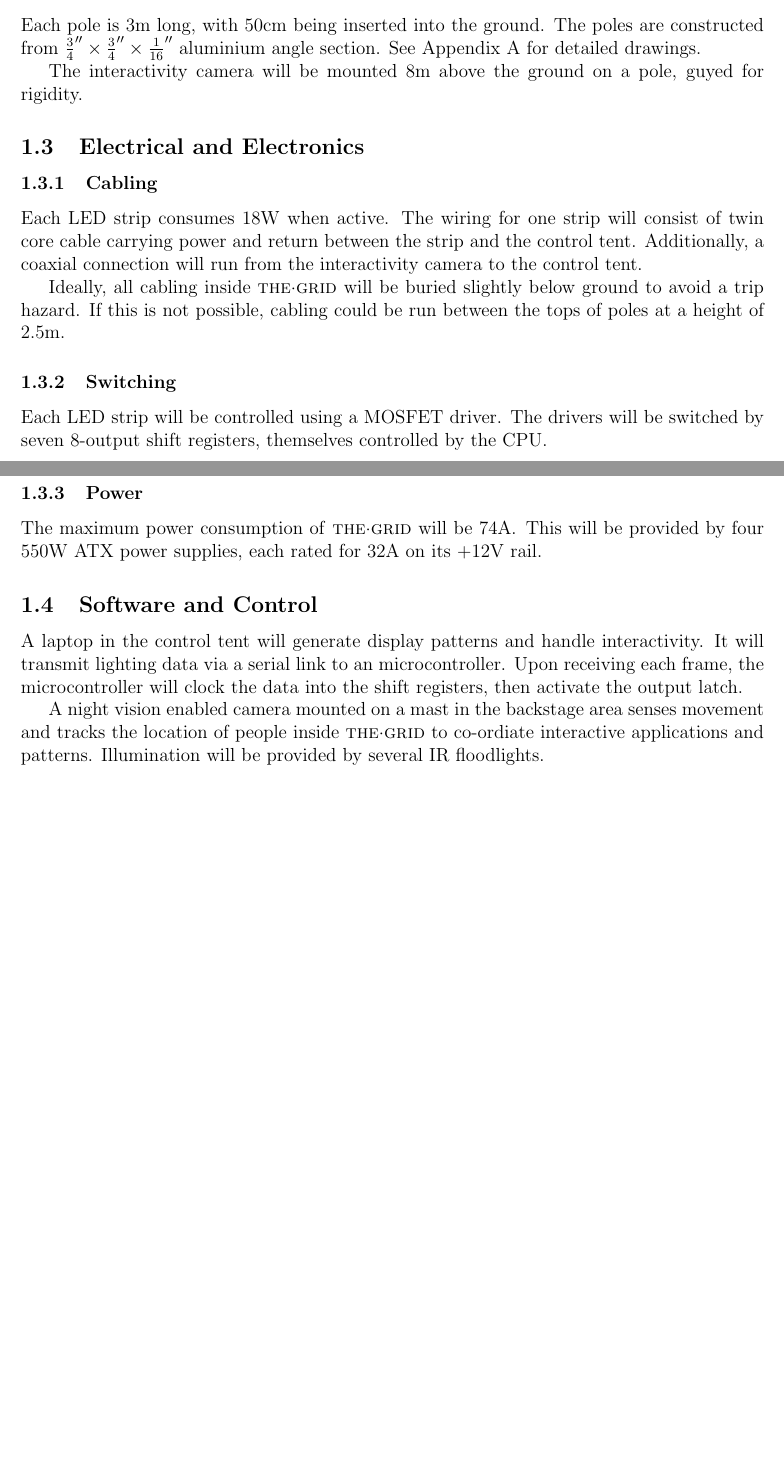
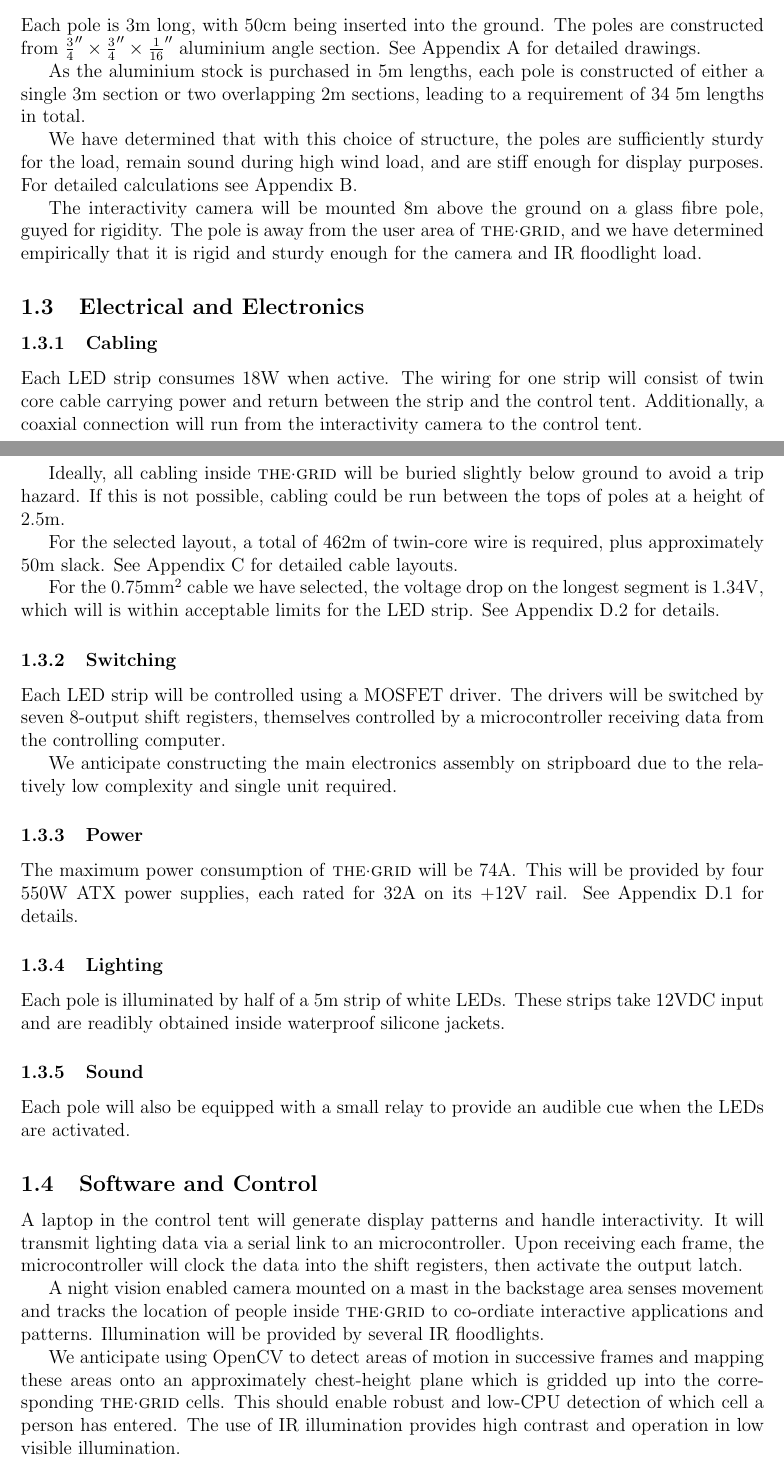
Before and after one commit to cillian64/thegrid, a LaTeX paper (docs/proposal/proposal.tex): two parts of pages 3 and 4 of 12 before the commit and two parts of pages 3 and 4 of 13 after it, joined at a grey line, cut so that both start at the same text, the shorter picture padded with empty space. Compiled offline with pdfLaTeX.

Commit message:
updates to Design section

```diff
--- a/docs/proposal/proposal.tex
+++ b/docs/proposal/proposal.tex
@@ -120,8 +120,19 @@ ground.  The poles are constructed from $\frac{3}{4}'' \times \frac{3}{4}''
 \times \frac{1}{16}''$ aluminium angle section.  See
 Appendix~\ref{app:engdrawings} for detailed drawings.
 
-The interactivity camera will be mounted $8\metre$ above the ground on a pole,
-guyed for rigidity.
+As the aluminium stock is purchased in $5\meter$ lengths, each pole is
+constructed of either a single $3\meter$ section or two overlapping $2\meter$
+sections, leading to a requirement of 34 $5\meter$ lengths in total.
+
+We have determined that with this choice of structure, the poles are
+sufficiently sturdy for the load, remain sound during high wind load, and are
+stiff enough for display purposes.  For detailed calculations see
+Appendix~\ref{app:structures}.
+
+The interactivity camera will be mounted $8\metre$ above the ground on a
+glass fibre pole, guyed for rigidity.  The pole is away from the user
+area of \thegrid, and we have determined empirically that it is rigid and
+sturdy enough for the camera and IR floodlight load.
 
 \subsection{Electrical and Electronics}
 \subsubsection{Cabling}
@@ -134,14 +145,37 @@ Ideally, all cabling inside \thegrid will be buried slightly below ground to
 avoid a trip hazard.  If this is not possible, cabling could be run between the
 tops of poles at a height of $2.5\metre$.
 
+For the selected layout, a total of $462\metre$ of twin-core wire is required,
+plus approximately $50\metre$ slack. See Appendix~\ref{app:cables} for detailed
+cable layouts.
+
+For the $0.75\milli\metre^2$ cable we have selected, the voltage drop on the
+longest segment is $1.34\volt$, which will is within acceptable limits for the
+LED strip. See Appendix~\ref{app:cabledrop} for details.
+
+
 \subsubsection{Switching}
 Each LED strip will be controlled using a MOSFET driver.  The drivers will be
-switched by seven 8-output shift registers, themselves controlled by the CPU.
+switched by seven 8-output shift registers, themselves controlled by a
+microcontroller receiving data from the controlling computer.
+
+We anticipate constructing the main electronics assembly on stripboard due to
+the relatively low complexity and single unit required.
+
 
 \subsubsection{Power}
 The maximum power consumption of \thegrid will be $74\ampere$.  This will be
 provided by four $550\watt$ ATX power supplies, each rated for $32\ampere$ on
-its $+12\volt$ rail.
+its $+12\volt$ rail.  See Appendix~\ref{app:power} for details.
+
+\subsubsection{Lighting}
+Each pole is illuminated by half of a $5\metre$ strip of white LEDs. These
+strips take 12VDC input and are readibly obtained inside waterproof silicone
+jackets.
+
+\subsubsection{Sound}
+Each pole will also be equipped with a small relay to provide an audible cue
+when the LEDs are activated.
 
 \subsection{Software and Control}
 A laptop in the control tent will generate display patterns and handle
@@ -153,6 +187,12 @@ A night vision enabled camera mounted on a mast in the backstage area senses
 movement and tracks the location of people inside \thegrid to co-ordiate
 interactive applications and patterns.  Illumination will be provided by
 several IR floodlights.
+
+We anticipate using OpenCV to detect areas of motion in successive frames and
+mapping these areas onto an approximately chest-height plane which is gridded
+up into the corresponding \thegrid cells.  This should enable robust and
+low-CPU detection of which cell a person has entered.  The use of IR
+illumination provides high contrast and operation in low visible illumination.
 
 %%%%%%%%%%%%%%%%%%%%%%%%%%%%%%%%%%%%%%%%%%%%%%%%%%%%%%%%%%%%%%%%%%%%%%%%%%%
 \section{Applications}
```
Also changed, not shown: docs/proposal/proposal.pdf, docs/proposal/proposal.tex (11 more changed lines).
